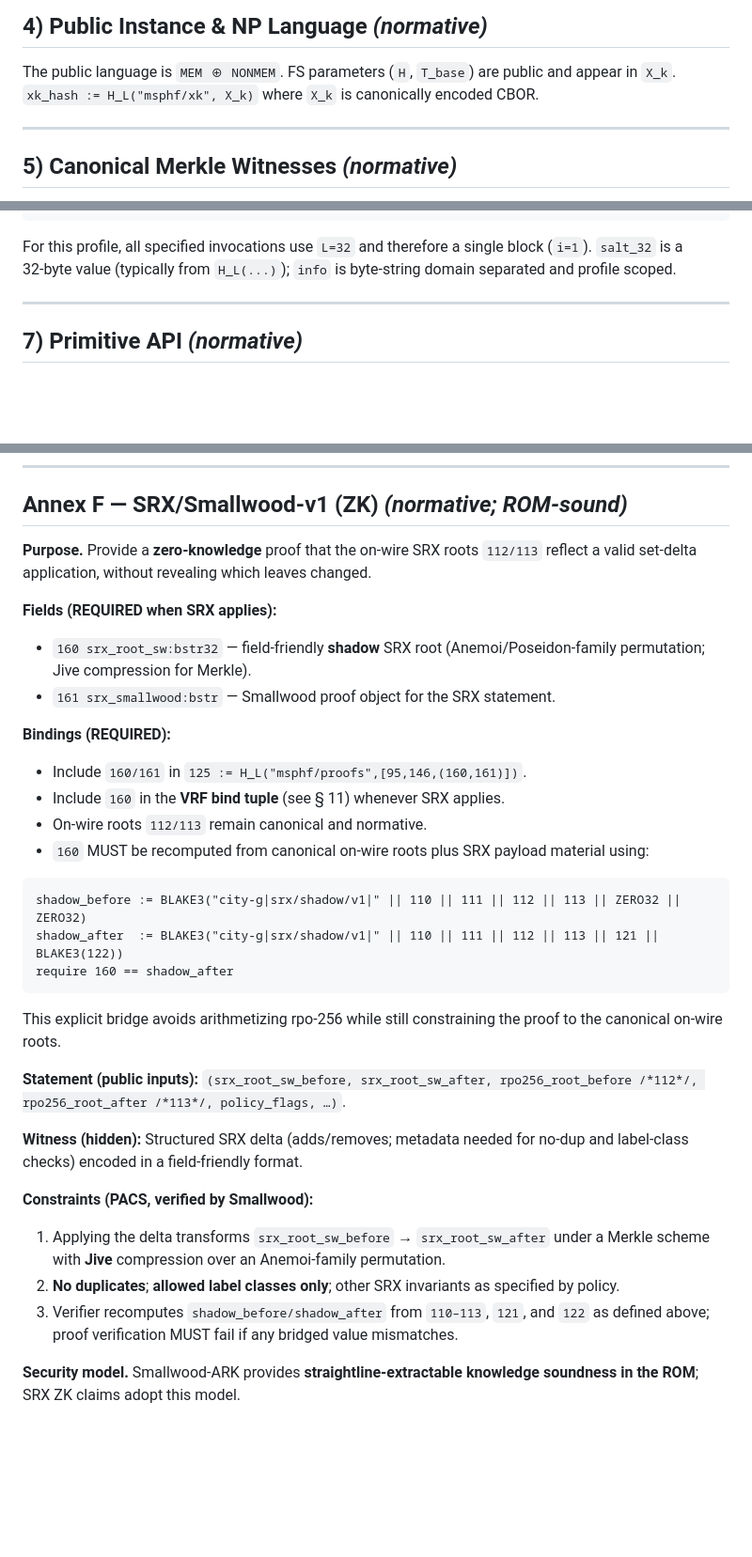
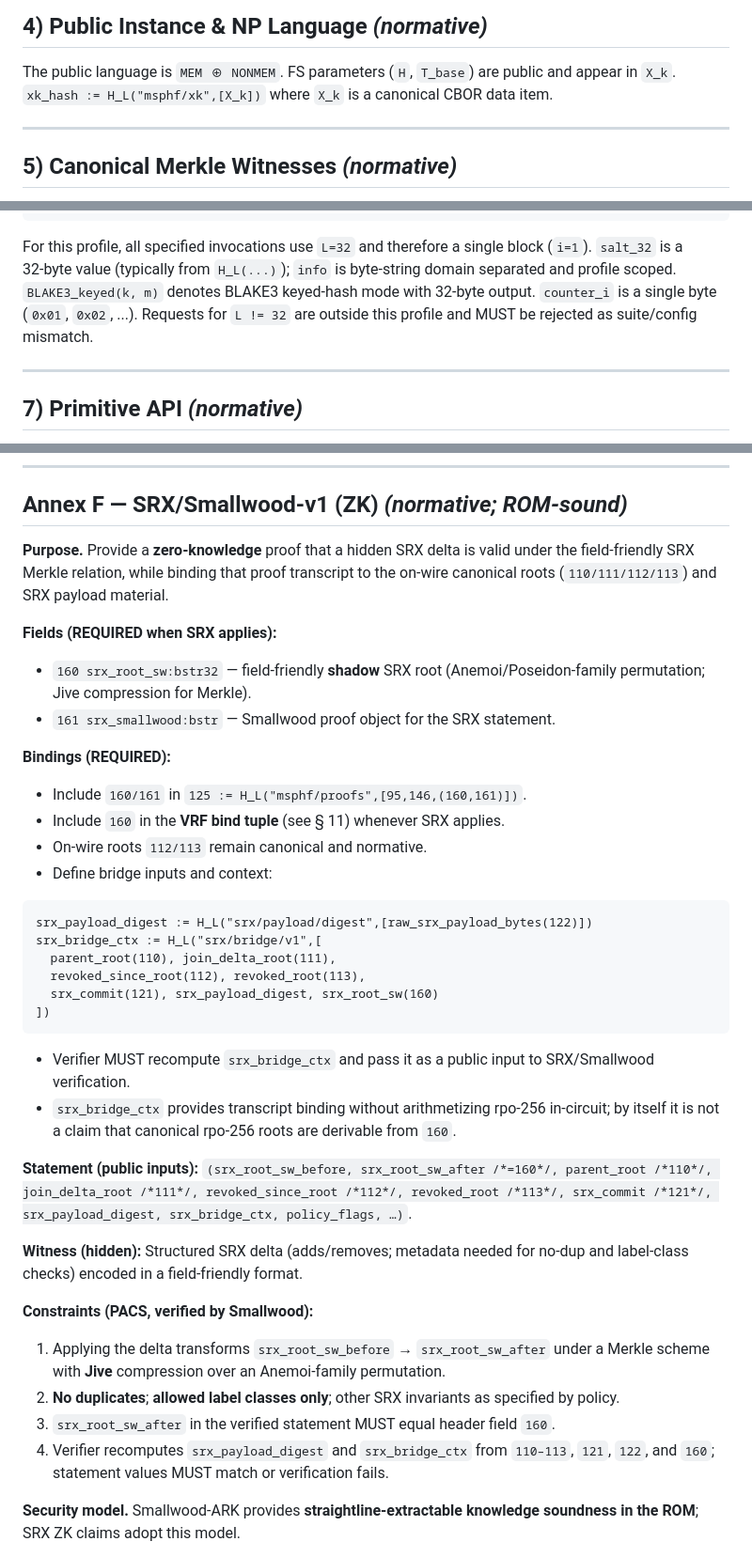
Before and after one commit to pwnsdx/cityg, a Markdown page: docs/specs-unified-fs.md, 3 parts joined by grey strips. Shown at 94% size. Drawn GitHub-style; blank space fills up the shorter version.

Commit message:
spec: tighten fs/srx normative semantics and encoding rules

````diff
--- a/docs/specs-unified-fs.md
+++ b/docs/specs-unified-fs.md
@@ -95,7 +95,7 @@ Adversary controls networks/publishers; excluded devices may collude; devices ma
 ## 4) Public Instance & NP Language *(normative)*
 
 The public language is `MEM ⊕ NONMEM`. FS parameters (`H`, `T_base`) are public and appear in `X_k`.
-`xk_hash := H_L("msphf/xk", X_k)` where `X_k` is canonically encoded CBOR.
+`xk_hash := H_L("msphf/xk",[X_k])` where `X_k` is a canonical CBOR data item.
 
 ---
 
@@ -124,6 +124,9 @@ Expand : OKM_i := BLAKE3_keyed(PRK, info || counter_i), counter_i in {0x01,0x02,
 
 For this profile, all specified invocations use `L=32` and therefore a single block (`i=1`).
 `salt_32` is a 32‑byte value (typically from `H_L(...)`); `info` is byte-string domain separated and profile scoped.
+`BLAKE3_keyed(k, m)` denotes BLAKE3 keyed-hash mode with 32-byte output.
+`counter_i` is a single byte (`0x01`, `0x02`, ...).
+Requests for `L != 32` are outside this profile and MUST be rejected as suite/config mismatch.
 
 ---
 
@@ -554,7 +558,7 @@ Labels include `"msphf/xk"`, `"hp/kek/salt"`, `"hp/kek/nonce"`, `"hp/nonce"`, `"
 
 ## Annex F — **SRX/Smallwood‑v1 (ZK)** *(normative; ROM‑sound)*
 
-**Purpose.** Provide a **zero‑knowledge** proof that the on‑wire SRX roots `112/113` reflect a valid set‑delta application, without revealing which leaves changed.
+**Purpose.** Provide a **zero‑knowledge** proof that a hidden SRX delta is valid under the field‑friendly SRX Merkle relation, while binding that proof transcript to the on‑wire canonical roots (`110/111/112/113`) and SRX payload material.
 
 **Fields (REQUIRED when SRX applies):**
 
@@ -566,18 +570,22 @@ Labels include `"msphf/xk"`, `"hp/kek/salt"`, `"hp/kek/nonce"`, `"hp/nonce"`, `"
 * Include `160/161` in `125 := H_L("msphf/proofs",[95,146,(160,161)])`.
 * Include `160` in the **VRF bind tuple** (see § 11) whenever SRX applies.
 * On‑wire roots `112/113` remain canonical and normative.
-* `160` MUST be recomputed from canonical on-wire roots plus SRX payload material using:
+* Define bridge inputs and context:
 
 ```text
-shadow_before := BLAKE3("city-g|srx/shadow/v1|" || 110 || 111 || 112 || 113 || ZERO32 || ZERO32)
-shadow_after  := BLAKE3("city-g|srx/shadow/v1|" || 110 || 111 || 112 || 113 || 121 || BLAKE3(122))
-require 160 == shadow_after
+srx_payload_digest := H_L("srx/payload/digest",[raw_srx_payload_bytes(122)])
+srx_bridge_ctx := H_L("srx/bridge/v1",[
+  parent_root(110), join_delta_root(111),
+  revoked_since_root(112), revoked_root(113),
+  srx_commit(121), srx_payload_digest, srx_root_sw(160)
+])
 ```
 
-This explicit bridge avoids arithmetizing rpo‑256 while still constraining the proof to the canonical on-wire roots.
+* Verifier MUST recompute `srx_bridge_ctx` and pass it as a public input to SRX/Smallwood verification.
+* `srx_bridge_ctx` provides transcript binding without arithmetizing rpo‑256 in-circuit; by itself it is not a claim that canonical rpo‑256 roots are derivable from `160`.
 
 **Statement (public inputs):**
-`(srx_root_sw_before, srx_root_sw_after, rpo256_root_before /*112*/, rpo256_root_after /*113*/, policy_flags, …)`.
+`(srx_root_sw_before, srx_root_sw_after /*=160*/, parent_root /*110*/, join_delta_root /*111*/, revoked_since_root /*112*/, revoked_root /*113*/, srx_commit /*121*/, srx_payload_digest, srx_bridge_ctx, policy_flags, …)`.
 
 **Witness (hidden):**
 Structured SRX delta (adds/removes; metadata needed for no‑dup and label‑class checks) encoded in a field‑friendly format.
@@ -586,7 +594,8 @@ Structured SRX delta (adds/removes; metadata needed for no‑dup and label‑cla
 
 1. Applying the delta transforms `srx_root_sw_before` → `srx_root_sw_after` under a Merkle scheme with **Jive** compression over an Anemoi‑family permutation.
 2. **No duplicates**; **allowed label classes only**; other SRX invariants as specified by policy.
-3. Verifier recomputes `shadow_before/shadow_after` from `110–113`, `121`, and `122` as defined above; proof verification MUST fail if any bridged value mismatches.
+3. `srx_root_sw_after` in the verified statement MUST equal header field `160`.
+4. Verifier recomputes `srx_payload_digest` and `srx_bridge_ctx` from `110–113`, `121`, `122`, and `160`; statement values MUST match or verification fails.
 
 **Security model.** Smallwood‑ARK provides **straightline‑extractable knowledge soundness in the ROM**; SRX ZK claims adopt this model.
 
````
Also changed, not shown: other parts of docs/specs-unified-fs.md (+6 -5 lines).
